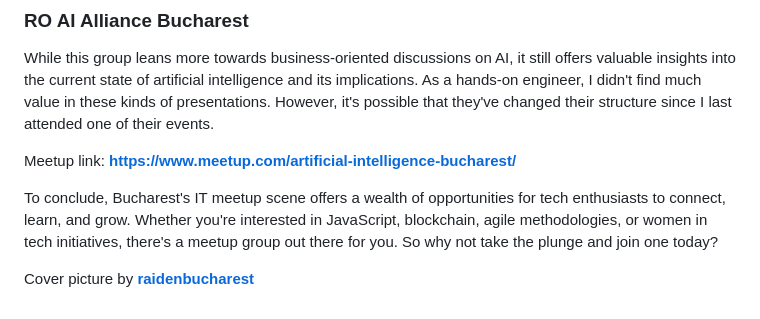
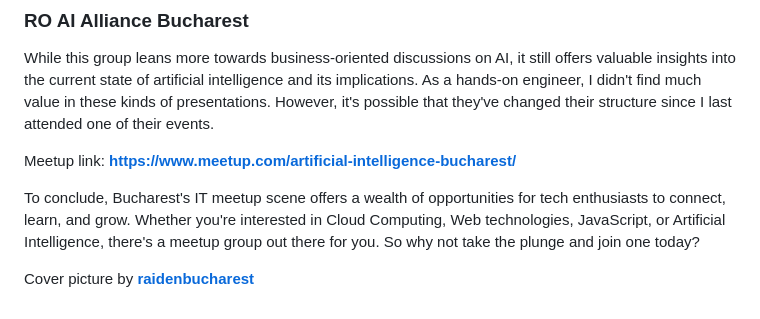
Before and after one commit to adrianzailic/adrianzailic.com, a Markdown page: _posts/bestmeetupgroups.md, the part around the change. Rendered like a GitHub page.

Commit message:
Improved ending for best meetup groups

```diff
--- a/_posts/bestmeetupgroups.md
+++ b/_posts/bestmeetupgroups.md
@@ -32,6 +32,6 @@ While this group leans more towards business-oriented discussions on AI, it stil
 
 Meetup link: **[https://www.meetup.com/artificial-intelligence-bucharest/](https://www.meetup.com/artificial-intelligence-bucharest/)**
 
-To conclude, Bucharest's IT meetup scene offers a wealth of opportunities for tech enthusiasts to connect, learn, and grow. Whether you're interested in JavaScript, blockchain, agile methodologies, or women in tech initiatives, there's a meetup group out there for you. So why not take the plunge and join one today?
+To conclude, Bucharest's IT meetup scene offers a wealth of opportunities for tech enthusiasts to connect, learn, and grow. Whether you're interested in Cloud Computing, Web technologies, JavaScript, or Artificial Intelligence, there's a meetup group out there for you. So why not take the plunge and join one today?
 
 Cover picture by **[raidenbucharest](https://www.instagram.com/raidenbucharest)**
```
